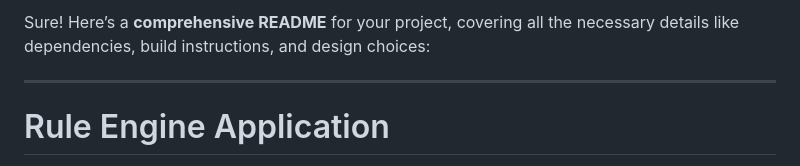
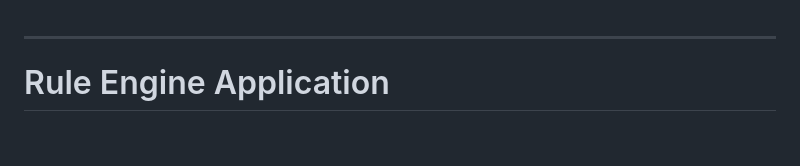
Before and after one commit to ShreyaAR16/Rule-Engine, a Markdown page: README.md, the part around the change. Rendered like a GitHub page; blank space fills up the shorter version.

```diff
--- a/README.md
+++ b/README.md
@@ -1,4 +1,3 @@
-Sure! Here’s a **comprehensive README** for your project, covering all the necessary details like dependencies, build instructions, and design choices:
 
 ---
 
```
